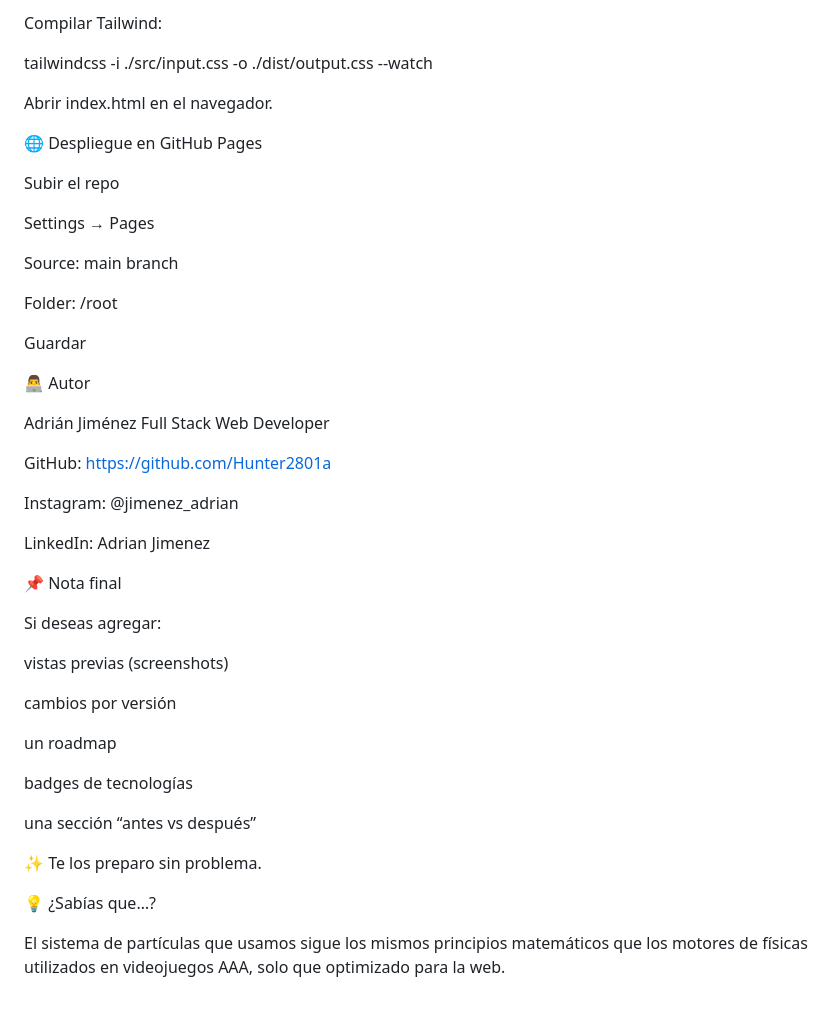
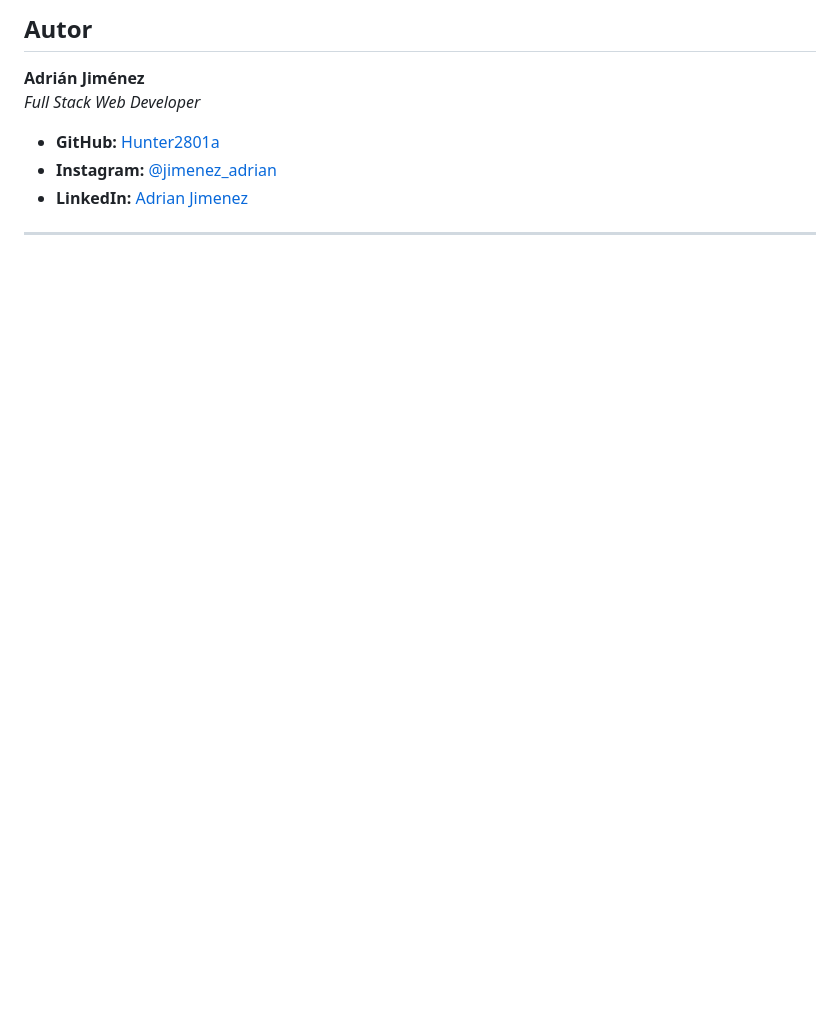
Before and after one commit to Hunter2801a/PortafoliosVirtual, a Markdown page: README.md, the part around the change printed below. GitHub-like rendering; blank space fills up the shorter version.

```diff
--- a/README.md
+++ b/README.md
@@ -162,50 +177,11 @@ npm install
 
-Compilar Tailwind:
+##  Autor
 
-tailwindcss -i ./src/input.css -o ./dist/output.css --watch
+**Adrián Jiménez**
+*Full Stack Web Developer*
 
+-  **GitHub:** [Hunter2801a](https://github.com/Hunter2801a)
+-  **Instagram:** [@jimenez_adrian](https://www.instagram.com/jimenez_adrian/)
+-  **LinkedIn:** [Adrian Jimenez](https://www.linkedin.com/in/adrian-jimenez-a6010138a/)
 
-Abrir index.html en el navegador.
-
-🌐 Despliegue en GitHub Pages
-
-Subir el repo
-
-Settings → Pages
-
-Source: main branch
-
-Folder: /root
-
-Guardar
-
-👨‍💻 Autor
-
-Adrián Jiménez
-Full Stack Web Developer
-
-GitHub: https://github.com/Hunter2801a
-
-Instagram: @jimenez_adrian
-
-LinkedIn: Adrian Jimenez
-
-📌 Nota final
-
-Si deseas agregar:
-
-vistas previas (screenshots)
-
-cambios por versión
-
-un roadmap
-
-badges de tecnologías
-
-una sección “antes vs después”
-
-✨ Te los preparo sin problema.
-
-💡 ¿Sabías que…?
-
-El sistema de partículas que usamos sigue los mismos principios matemáticos que los motores de físicas utilizados en videojuegos AAA, solo que optimizado para la web.
+---
```
Also changed, not shown: other parts of README.md (+112 -97 lines).
